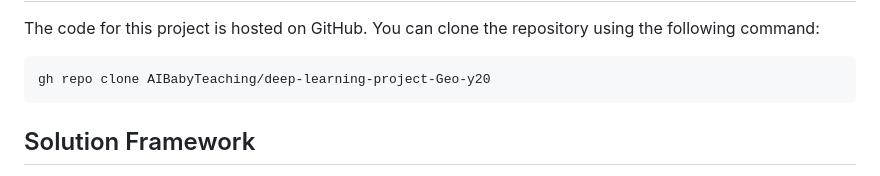
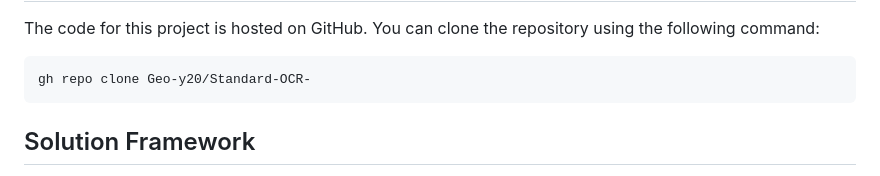
Before and after one commit to Geo-y20/Standard-OCR-, a Markdown page: README.md, the part around the change. GitHub-like rendering.

```diff
--- a/README.md
+++ b/README.md
@@ -14,7 +14,7 @@
 
   <h2>GitHub Repository</h2>
     <p>The code for this project is hosted on GitHub. You can clone the repository using the following command:</p>
-    <pre><code>gh repo clone AIBabyTeaching/deep-learning-project-Geo-y20</code></pre>
+    <pre><code>gh repo clone Geo-y20/Standard-OCR- </code></pre>
 
   <h2>Solution Framework</h2>
     <ul>
```
